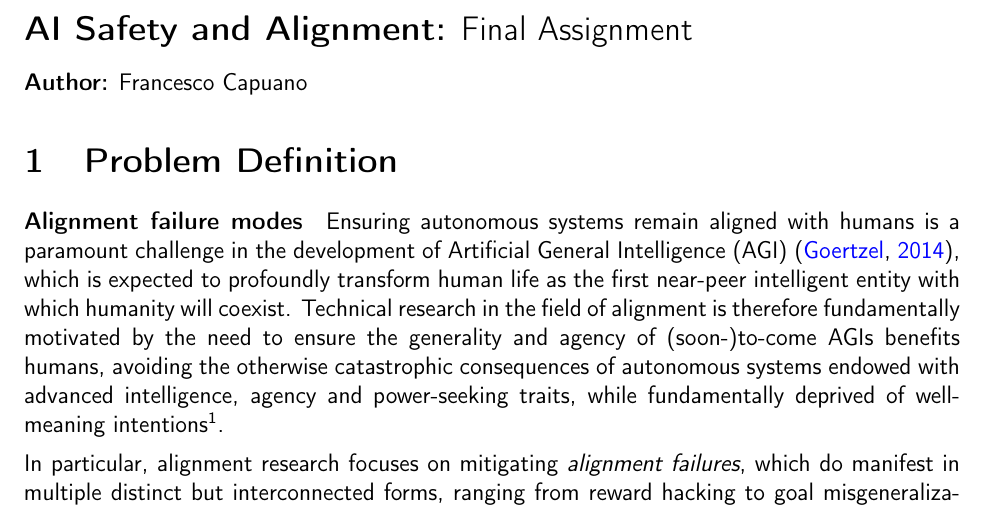
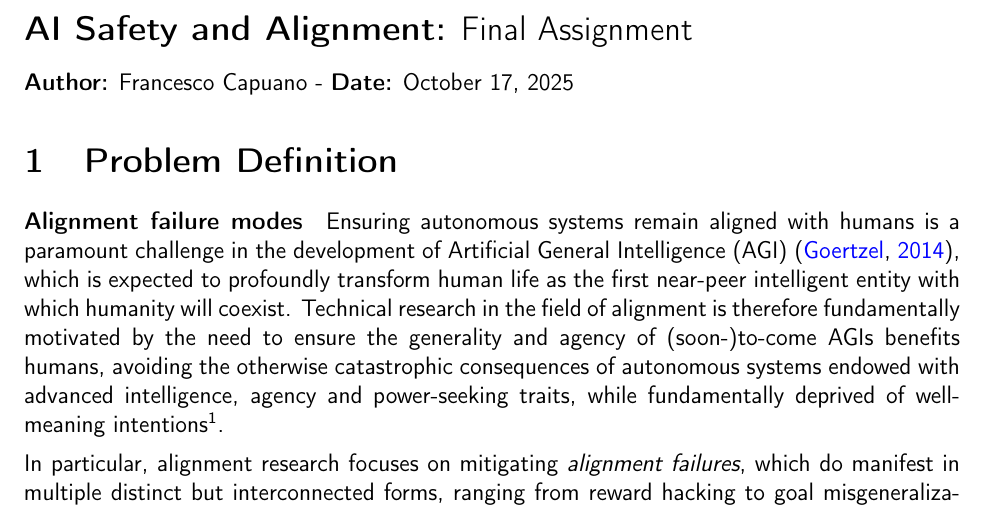
Before and after one commit to fracapuano/aims25, a LaTeX thesis (aaisa/main.tex): part of page 1 of 13, cut so that both start at the same text. Compiled offline with pdfLaTeX.

Commit message:
add: date

```diff
--- a/aaisa/main.tex
+++ b/aaisa/main.tex
@@ -13,7 +13,7 @@
 
 \vspace{1ex}
 
-\textbf{Author:} Francesco Capuano
+\textbf{Author:} Francesco Capuano - \textbf{Date:} \today
 
 \input{body}
 
```
